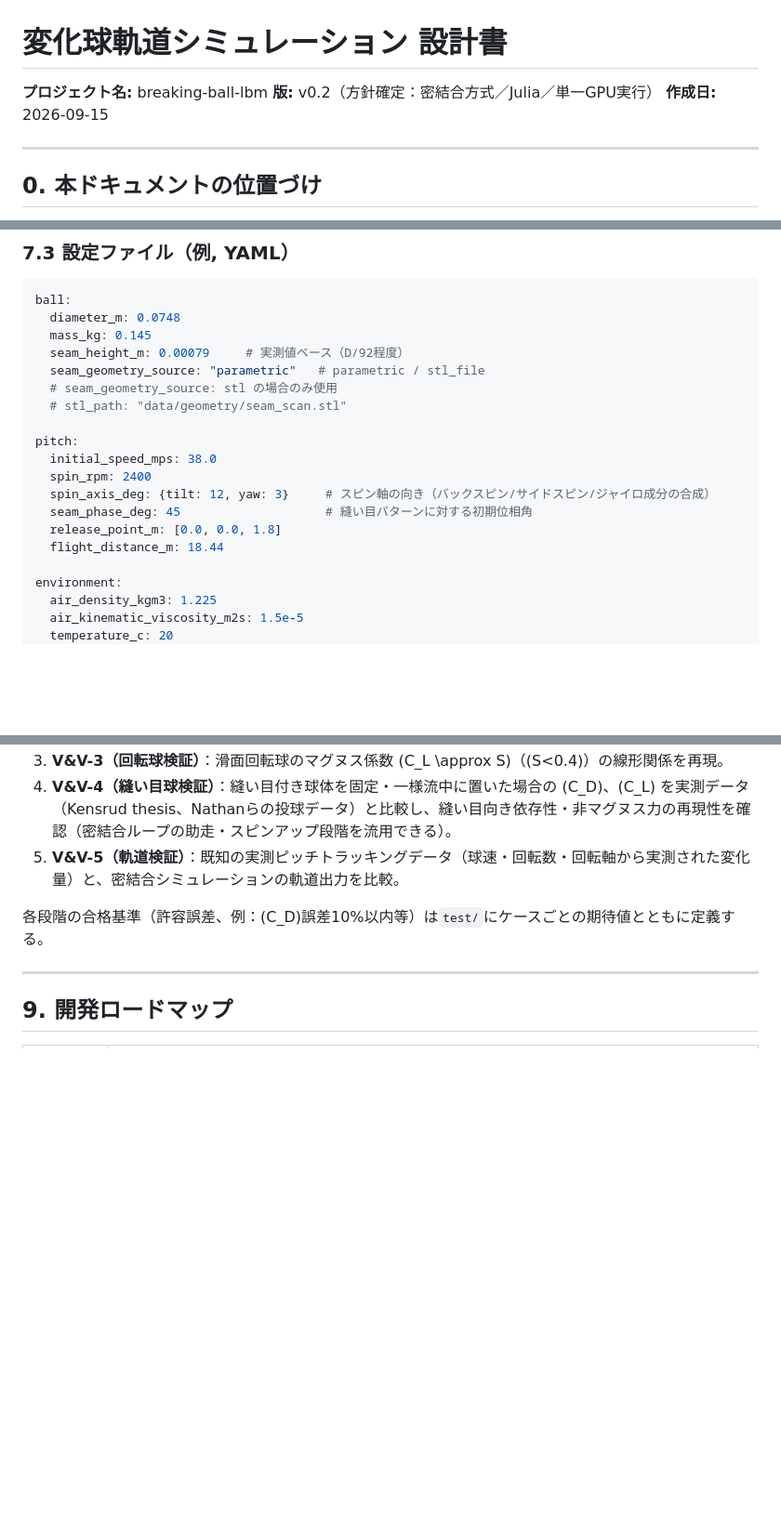
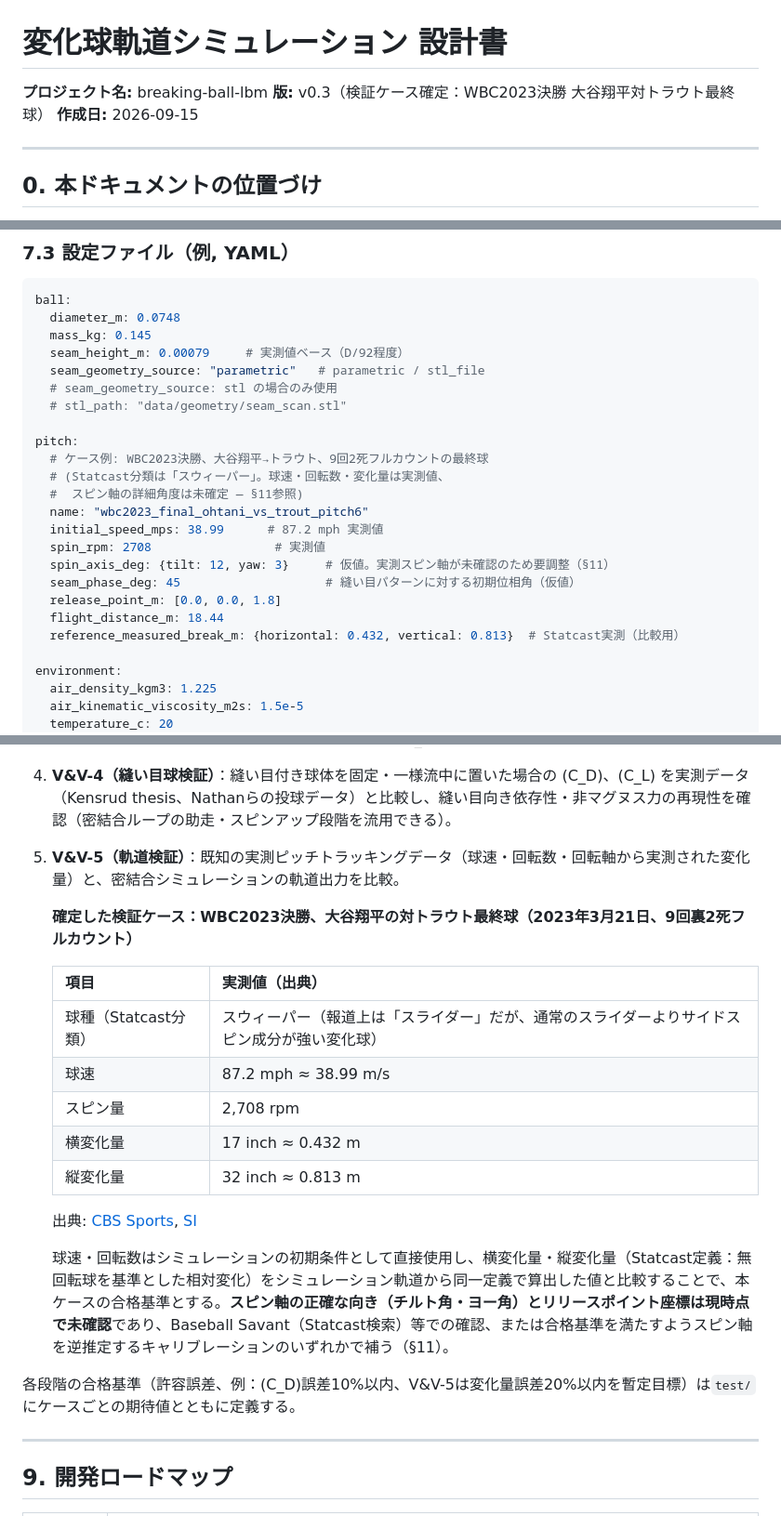
Before and after one commit to a11-green/breaking-ball-lbm, a Markdown page: docs/design/DESIGN.md, 3 parts joined by grey strips. Shown at 93% size. Rendered like a GitHub page; blank space fills up the shorter version.

Commit message:
Lock validation case to Ohtani's final WBC 2023 pitch vs Trout
Record measured Statcast values (87.2 mph, 2708 rpm, 43.2cm
horizontal / 81.3cm vertical break) for the sweeper Ohtani threw to
strike out Trout in the 2023 WBC final, and wire them into V&V-5, the
sample pitch config, and the roadmap. Flag that exact spin-axis angle
and release point are still unconfirmed and need lookup or calibration.

Co-Authored-By: Claude Sonnet 5 <noreply@anthropic.com>
Claude-Session: https://claude.ai/code/session_01UCEGZRQdgdwUaBnPmYRTei

```diff
--- a/docs/design/DESIGN.md
+++ b/docs/design/DESIGN.md
@@ -1,7 +1,7 @@
 # 変化球軌道シミュレーション 設計書
 
 **プロジェクト名:** breaking-ball-lbm
-**版:** v0.2（方針確定：密結合方式／Julia／単一GPU実行）
+**版:** v0.3（検証ケース確定：WBC2023決勝 大谷翔平対トラウト最終球）
 **作成日:** 2026-09-15
 
 ---
@@ -377,12 +377,17 @@ ball:
   # stl_path: "data/geometry/seam_scan.stl"
 
 pitch:
-  initial_speed_mps: 38.0
-  spin_rpm: 2400
-  spin_axis_deg: {tilt: 12, yaw: 3}     # スピン軸の向き（バックスピン/サイドスピン/ジャイロ成分の合成）
-  seam_phase_deg: 45                    # 縫い目パターンに対する初期位相角
+  # ケース例: WBC2023決勝、大谷翔平→トラウト、9回2死フルカウントの最終球
+  # (Statcast分類は「スウィーパー」。球速・回転数・変化量は実測値、
+  #  スピン軸の詳細角度は未確定 — §11参照)
+  name: "wbc2023_final_ohtani_vs_trout_pitch6"
+  initial_speed_mps: 38.99      # 87.2 mph 実測値
+  spin_rpm: 2708                 # 実測値
+  spin_axis_deg: {tilt: 12, yaw: 3}     # 仮値。実測スピン軸が未確認のため要調整（§11）
+  seam_phase_deg: 45                    # 縫い目パターンに対する初期位相角（仮値）
   release_point_m: [0.0, 0.0, 1.8]
   flight_distance_m: 18.44
+  reference_measured_break_m: {horizontal: 0.432, vertical: 0.813}  # Statcast実測（比較用）
 
 environment:
   air_density_kgm3: 1.225
@@ -428,7 +433,21 @@ output:
 4. **V&V-4（縫い目球検証）**：縫い目付き球体を固定・一様流中に置いた場合の \(C_D\)、\(C_L\) を実測データ（Kensrud thesis、Nathanらの投球データ）と比較し、縫い目向き依存性・非マグヌス力の再現性を確認（密結合ループの助走・スピンアップ段階を流用できる）。
 5. **V&V-5（軌道検証）**：既知の実測ピッチトラッキングデータ（球速・回転数・回転軸から実測された変化量）と、密結合シミュレーションの軌道出力を比較。
 
-各段階の合格基準（許容誤差、例：\(C_D\)誤差10%以内等）は`test/`にケースごとの期待値とともに定義する。
+   **確定した検証ケース：WBC2023決勝、大谷翔平の対トラウト最終球（2023年3月21日、9回裏2死フルカウント）**
+
+   | 項目 | 実測値（出典） |
+   |---|---|
+   | 球種（Statcast分類） | スウィーパー（報道上は「スライダー」だが、通常のスライダーよりサイドスピン成分が強い変化球） |
+   | 球速 | 87.2 mph ≈ 38.99 m/s |
+   | スピン量 | 2,708 rpm |
+   | 横変化量 | 17 inch ≈ 0.432 m |
+   | 縦変化量 | 32 inch ≈ 0.813 m |
+
+   出典: [CBS Sports](https://www.cbssports.com/mlb/news/shohei-ohtani-vs-mike-trout-breaking-down-wbcs-epic-final-at-bat-and-the-off-the-charts-slider-to-end-it/), [SI](https://www.si.com/extra-mustard/2023/03/22/shohei-ohtani-mike-trout-wbc-strikeout-stat)
+
+   球速・回転数はシミュレーションの初期条件として直接使用し、横変化量・縦変化量（Statcast定義：無回転球を基準とした相対変化）をシミュレーション軌道から同一定義で算出した値と比較することで、本ケースの合格基準とする。**スピン軸の正確な向き（チルト角・ヨー角）とリリースポイント座標は現時点で未確認**であり、Baseball Savant（Statcast検索）等での確認、または合格基準を満たすようスピン軸を逆推定するキャリブレーションのいずれかで補う（§11）。
+
+各段階の合格基準（許容誤差、例：\(C_D\)誤差10%以内、V&V-5は変化量誤差20%以内を暫定目標）は`test/`にケースごとの期待値とともに定義する。
 
 ---
 
```
Also changed, not shown: other parts of docs/design/DESIGN.md (+5 -2 lines).
